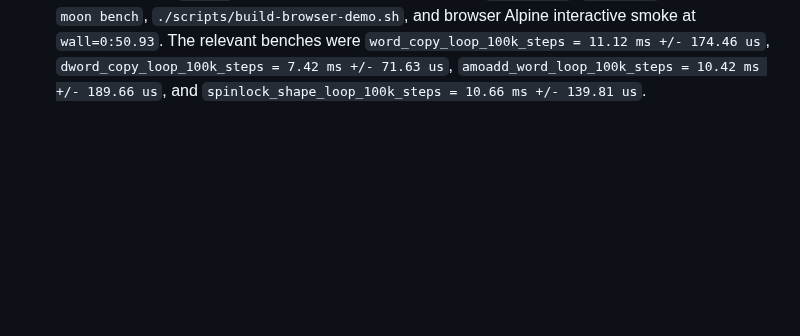
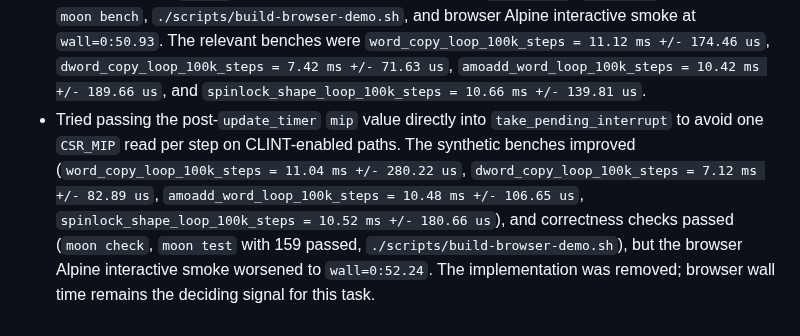
Before and after one commit to gaato/riscv-mbt, a Markdown page: docs/tasks/0058-alpine-rootfs-browser-boot.md, the part around the change. Rendered like a GitHub page; blank space fills up the shorter version.

Commit message:
Record rejected MIP handoff experiment

```diff
--- a/docs/tasks/0058-alpine-rootfs-browser-boot.md
+++ b/docs/tasks/0058-alpine-rootfs-browser-boot.md
@@ -116,3 +116,4 @@ Alpine is the first target because the official `riscv64` minirootfs is small, c
 - Re-checked DOM sync cadence after adding halt-on-response. With 262,144 Linux steps/tick, `syncEveryTicks=8` reached the response at 358,612,992 steps but spent 179 UI syncs and measured `wall=0:52.65`; `16` reached 360,710,144 steps with 94 UI syncs and measured `wall=0:52.37`; `32` re-ran at 369,098,752 steps, 52 UI syncs, and `wall=0:53.66`; `64` lagged to 385,875,968 steps and `wall=0:56.73`. The default is now 16 ticks because it balances earlier input detection against UI sync overhead under the current halt-after-response proof. Validation with the new default reached the same 360,710,144-step response point at `wall=0:53.17`.
 - Hoisted fixed `mip` clear masks out of the per-step timer update. This preserves the same MTIP/MSIP/external-interrupt bit behavior while avoiding repeated `bit_not` construction in the hottest device path. Validation passed with `moon check`, `moon test` (158 passed), `moon bench`, `./scripts/build-browser-demo.sh`, and browser Alpine interactive smoke at `wall=0:50.93`. The most relevant benches were `word_copy_loop_100k_steps = 11.18 ms +/- 204.26 us`, `dword_copy_loop_100k_steps = 7.23 ms +/- 96.36 us`, `amoadd_word_loop_100k_steps = 10.82 ms +/- 122.41 us`, and `spinlock_shape_loop_100k_steps = 10.93 ms +/- 142.76 us`.
 - Cached the UART-backed PLIC external-pending result in the unused high bit of the internal UART IER byte and refreshed it only when UART input, UART interrupt enable, or PLIC registers change. Guest-visible IER reads still return only the low 4 bits. This removes the previous per-step PLIC priority/enable/threshold scan from `update_timer` while keeping PLIC read paths dynamic and without adding a `Runner` public field. Validation passed with `moon check`, `moon test` (159 passed), `moon bench`, `./scripts/build-browser-demo.sh`, and browser Alpine interactive smoke at `wall=0:50.93`. The relevant benches were `word_copy_loop_100k_steps = 11.12 ms +/- 174.46 us`, `dword_copy_loop_100k_steps = 7.42 ms +/- 71.63 us`, `amoadd_word_loop_100k_steps = 10.42 ms +/- 189.66 us`, and `spinlock_shape_loop_100k_steps = 10.66 ms +/- 139.81 us`.
+- Tried passing the post-`update_timer` `mip` value directly into `take_pending_interrupt` to avoid one `CSR_MIP` read per step on CLINT-enabled paths. The synthetic benches improved (`word_copy_loop_100k_steps = 11.04 ms +/- 280.22 us`, `dword_copy_loop_100k_steps = 7.12 ms +/- 82.89 us`, `amoadd_word_loop_100k_steps = 10.48 ms +/- 106.65 us`, `spinlock_shape_loop_100k_steps = 10.52 ms +/- 180.66 us`), and correctness checks passed (`moon check`, `moon test` with 159 passed, `./scripts/build-browser-demo.sh`), but the browser Alpine interactive smoke worsened to `wall=0:52.24`. The implementation was removed; browser wall time remains the deciding signal for this task.
```
